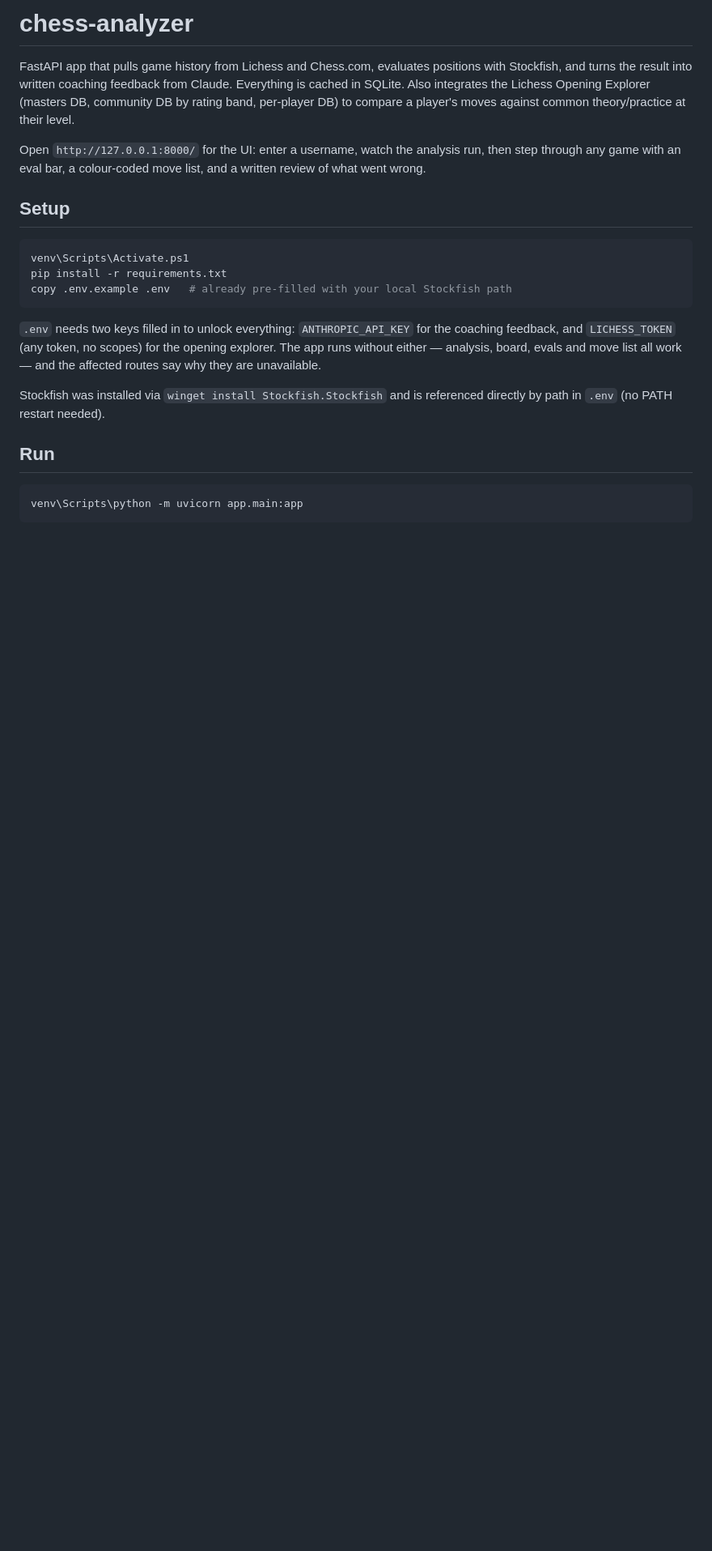
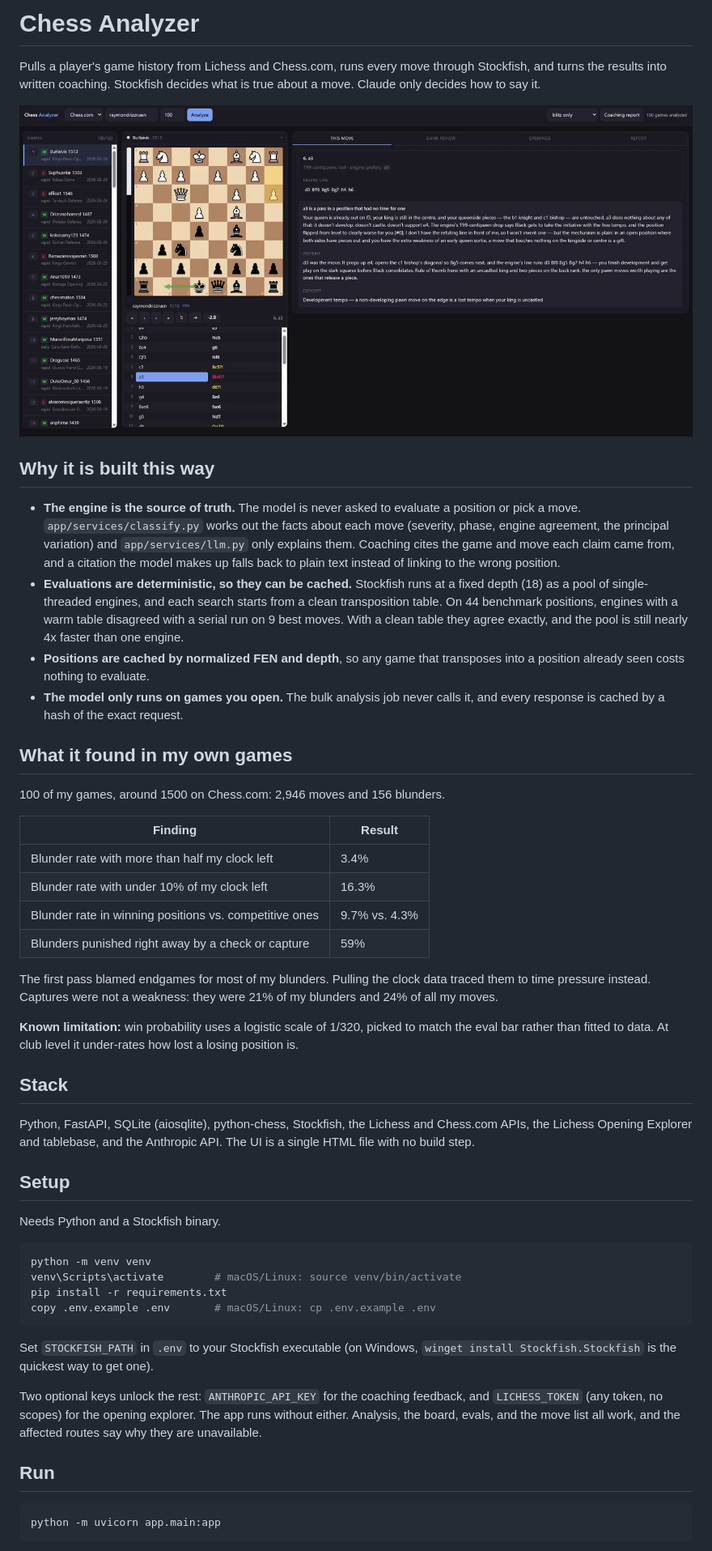
Before and after one commit to rayruenheck/chess-analyzer, a Markdown page: README.md, the part around one of its changes. Shown at 81% size. Rendered like a GitHub page; pictures changed too: docs/screenshot.png (added); blank space fills up the shorter version.

Commit message:
Rewrite README intro, add screenshot, remove local Stockfish path
Lead the README with the Stockfish/Claude split, design decisions, and
findings from 100 games; add a UI screenshot; make setup OS-neutral; fix
the test count (182). Replace the hardcoded Windows path in .env.example
with a placeholder.

Co-Authored-By: Claude Opus 5.5 <noreply@anthropic.com>
Claude-Session: https://claude.ai/code/session_016ERT56mB7h6KYWVhjNq8tq

````diff
--- a/README.md
+++ b/README.md
@@ -1,34 +1,76 @@
-# chess-analyzer
+# Chess Analyzer
 
-FastAPI app that pulls game history from Lichess and Chess.com, evaluates positions
-with Stockfish, and turns the result into written coaching feedback from Claude.
-Everything is cached in SQLite. Also integrates the Lichess Opening Explorer
-(masters DB, community DB by rating band, per-player DB) to compare a player's moves
-against common theory/practice at their level.
+Pulls a player's game history from Lichess and Chess.com, runs every move through
+Stockfish, and turns the results into written coaching. Stockfish decides what is
+true about a move. Claude only decides how to say it.
 
-Open `http://127.0.0.1:8000/` for the UI: enter a username, watch the analysis run,
-then step through any game with an eval bar, a colour-coded move list, and a written
-review of what went wrong.
+![Move review in the UI: the engine line, what went wrong, and what to play instead](docs/screenshot.png)
+
+## Why it is built this way
+
+- **The engine is the source of truth.** The model is never asked to evaluate a
+  position or pick a move. `app/services/classify.py` works out the facts about each
+  move (severity, phase, engine agreement, the principal variation) and
+  `app/services/llm.py` only explains them. Coaching cites the game and move each
+  claim came from, and a citation the model makes up falls back to plain text
+  instead of linking to the wrong position.
+- **Evaluations are deterministic, so they can be cached.** Stockfish runs at a fixed
+  depth (18) as a pool of single-threaded engines, and each search starts from a
+  clean transposition table. On 44 benchmark positions, engines with a warm table
+  disagreed with a serial run on 9 best moves. With a clean table they agree exactly,
+  and the pool is still nearly 4x faster than one engine.
+- **Positions are cached by normalized FEN and depth**, so any game that transposes
+  into a position already seen costs nothing to evaluate.
+- **The model only runs on games you open.** The bulk analysis job never calls it,
+  and every response is cached by a hash of the exact request.
+
+## What it found in my own games
+
+100 of my games, around 1500 on Chess.com: 2,946 moves and 156 blunders.
+
+| Finding | Result |
+| --- | --- |
+| Blunder rate with more than half my clock left | 3.4% |
+| Blunder rate with under 10% of my clock left | 16.3% |
+| Blunder rate in winning positions vs. competitive ones | 9.7% vs. 4.3% |
+| Blunders punished right away by a check or capture | 59% |
+
+The first pass blamed endgames for most of my blunders. Pulling the clock data traced
+them to time pressure instead. Captures were not a weakness: they were 21% of my
+blunders and 24% of all my moves.
+
+**Known limitation:** win probability uses a logistic scale of 1/320, picked to match
+the eval bar rather than fitted to data. At club level it under-rates how lost a
+losing position is.
+
+## Stack
+
+Python, FastAPI, SQLite (aiosqlite), python-chess, Stockfish, the Lichess and
+Chess.com APIs, the Lichess Opening Explorer and tablebase, and the Anthropic API.
+The UI is a single HTML file with no build step.
 
 ## Setup
 
-```powershell
-venv\Scripts\Activate.ps1
+Needs Python and a Stockfish binary.
+
+```bash
+python -m venv venv
+venv\Scripts\activate        # macOS/Linux: source venv/bin/activate
 pip install -r requirements.txt
-copy .env.example .env   # already pre-filled with your local Stockfish path
+copy .env.example .env       # macOS/Linux: cp .env.example .env
 ```
 
-`.env` needs two keys filled in to unlock everything: `ANTHROPIC_API_KEY` for the
-coaching feedback, and `LICHESS_TOKEN` (any token, no scopes) for the opening
-explorer. The app runs without either — analysis, board, evals and move list all
-work — and the affected routes say why they are unavailable.
+Set `STOCKFISH_PATH` in `.env` to your Stockfish executable (on Windows,
+`winget install Stockfish.Stockfish` is the quickest way to get one).
 
-Stockfish was installed via `winget install Stockfish.Stockfish` and is referenced
-directly by path in `.env` (no PATH restart needed).
+Two optional keys unlock the rest: `ANTHROPIC_API_KEY` for the coaching feedback,
+and `LICHESS_TOKEN` (any token, no scopes) for the opening explorer. The app runs
+without either. Analysis, the board, evals, and the move list all work, and the
+affected routes say why they are unavailable.
 
 ## Run
 
-```powershell
-venv\Scripts\python -m uvicorn app.main:app
+```bash
+python -m uvicorn app.main:app
 ```
 
````
Also changed, not shown: other parts of README.md (+9 -10 lines), 1 other file.
